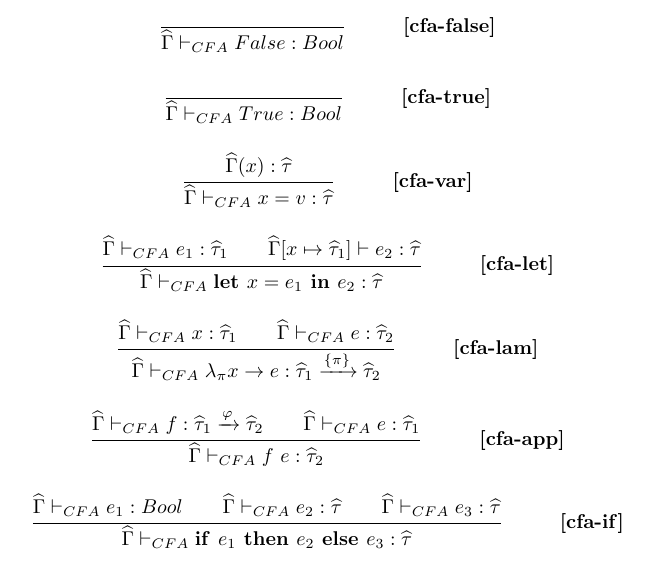
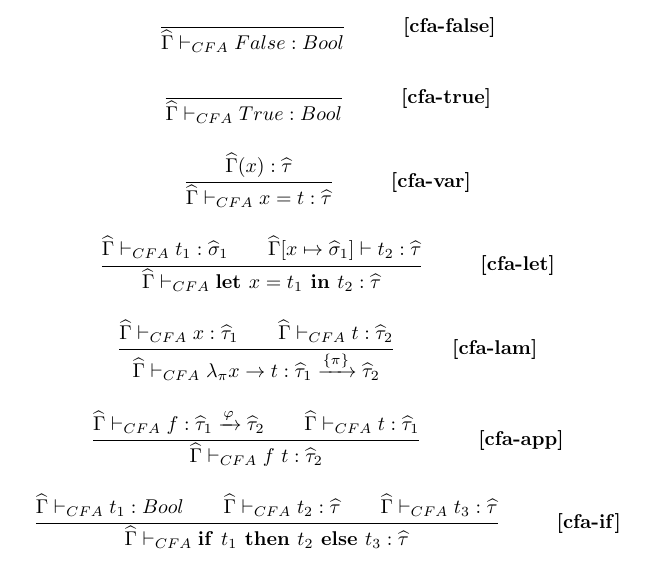
Before and after one commit to detrumi/ApaTypeAnalysis, a LaTeX document (reports/rules/rules.tex): part of page 2 of 2, cut so that both start at the same text. Compiled offline with pdfLaTeX.

Commit message:
Final fixes to rules.tex

```diff
--- a/reports/rules/rules.tex
+++ b/reports/rules/rules.tex
@@ -106,37 +106,37 @@
 % Var
 \trule
 	{\GammaH (x) : \tauH}
-	{\GCFA x = v : \tauH}
+	{\GCFA x = t : \tauH}
 	{cfa-var}
 
 % Let
 \trule
-	{\GCFA e_1 : \tauH_1 \\ \GammaH[x \mapsto \tauH_1] \vdash e_2 : \tauH}
-	{\GCFA \letin{x = e_1}{e_2} : \tauH}
+	{\GCFA t_1 : \sigmaH_1 \\ \GammaH[x \mapsto \sigmaH_1] \vdash t_2 : \tauH}
+	{\GCFA \letin{x = t_1}{t_2} : \tauH}
 	{cfa-let}
 
 % Lam
 \trule
-	{\GCFA x : \tauH_1 \\ \GCFA e : \tauH_2}
-	{\GCFA \lam{x}{e} : \tauH_1 \xrightarrow{\{\pi\}} \tauH_2}
+	{\GCFA x : \tauH_1 \\ \GCFA t : \tauH_2}
+	{\GCFA \lam{x}{t} : \tauH_1 \xrightarrow{\{\pi\}} \tauH_2}
 	{cfa-lam}
 
 % App
 \trule
-	{\GCFA f : \tauH_1 \xrightarrow{\varphi} \tauH_2 \\ \GCFA e : \tauH_1}
-	{\GCFA \app{f}{e} : \tauH_2}
+	{\GCFA f : \tauH_1 \xrightarrow{\varphi} \tauH_2 \\ \GCFA t : \tauH_1}
+	{\GCFA \app{f}{t} : \tauH_2}
 	{cfa-app}
 
 % If
 \trule
-	{\GCFA e_1 : Bool \\ \GCFA e_2 : \tauH \\ \GCFA e_3 : \tauH}
-	{\GCFA \ite{e_1}{e_2}{e_3} : \tauH}
+	{\GCFA t_1 : Bool \\ \GCFA t_2 : \tauH \\ \GCFA t_3 : \tauH}
+	{\GCFA \ite{t_1}{t_2}{t_3} : \tauH}
 	{cfa-if}
 
 % Case
 \trule
-	{\GCFA e_1 : \tauH_1 \\ \GCFA e_2 : \tauH_1 \\ \GCFA e_3 : \tauH_2}
-	{\GCFA \case{e_1}{e_2}{e_3} : \tauH_2}
+	{\GCFA t_1 : \tauH_1 \\ \GCFA t_2 : \tauH_1 \\ \GCFA t_3 : \tauH_2}
+	{\GCFA \case{t_1}{t_2}{t_3} : \tauH_2}
 	{cfa-case}
 
 % Con
```
Also changed, not shown: reports/rules/rules.tex (8 more changed lines).
